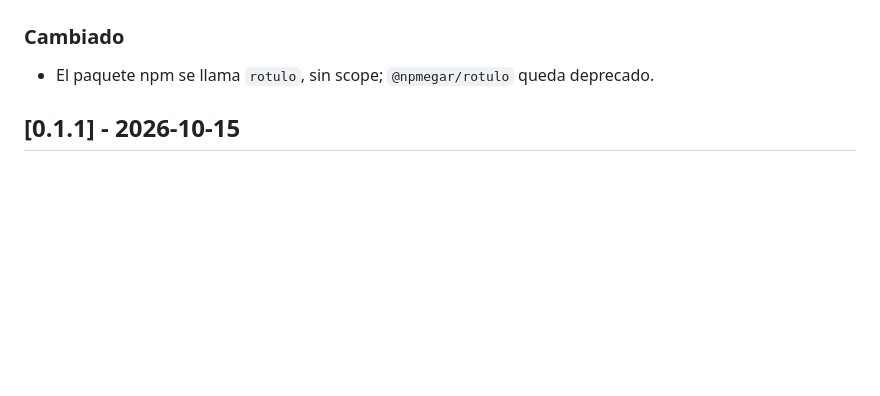
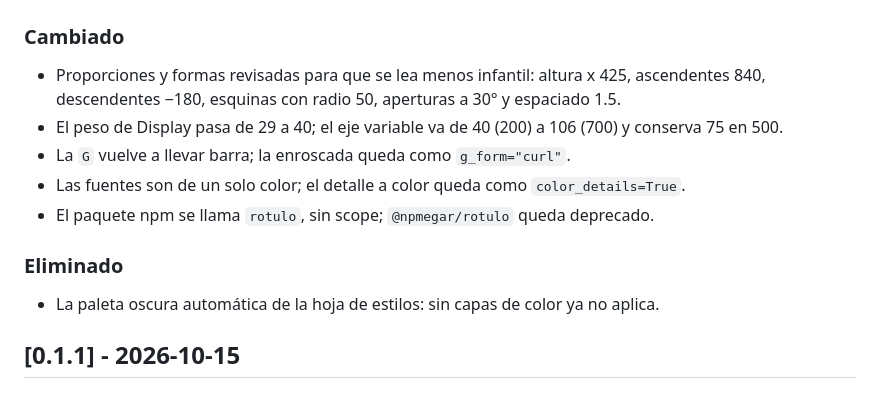
Before and after one commit to GHEgar/rotulo, a Markdown page: docs/CHANGELOG.md, the part around the change printed below. Rendered like a GitHub page; blank space fills up the shorter version.

```diff
--- a/docs/CHANGELOG.md
+++ b/docs/CHANGELOG.md
@@ -8,6 +10,15 @@ Formato basado en [Keep a Changelog](https://keepachangelog.com/es-ES/1.1.0/) y
 ### Cambiado
 
+- Proporciones y formas revisadas para que se lea menos infantil: altura x 425, ascendentes 840,
+  descendentes −180, esquinas con radio 50, aperturas a 30° y espaciado 1.5.
+- El peso de Display pasa de 29 a 40; el eje variable va de 40 (200) a 106 (700) y conserva 75 en 500.
+- La `G` vuelve a llevar barra; la enroscada queda como `g_form="curl"`.
+- Las fuentes son de un solo color; el detalle a color queda como `color_details=True`.
 - El paquete npm se llama `rotulo`, sin scope; `@npmegar/rotulo` queda deprecado.
+
+### Eliminado
+
+- La paleta oscura automática de la hoja de estilos: sin capas de color ya no aplica.
 
 ## [0.1.1] - 2026-10-15
 
```
Also changed, not shown: other parts of docs/CHANGELOG.md (+2 -0 lines), README.md (+11 -21 lines), .github/assets/specimen.png, 9 other files.
